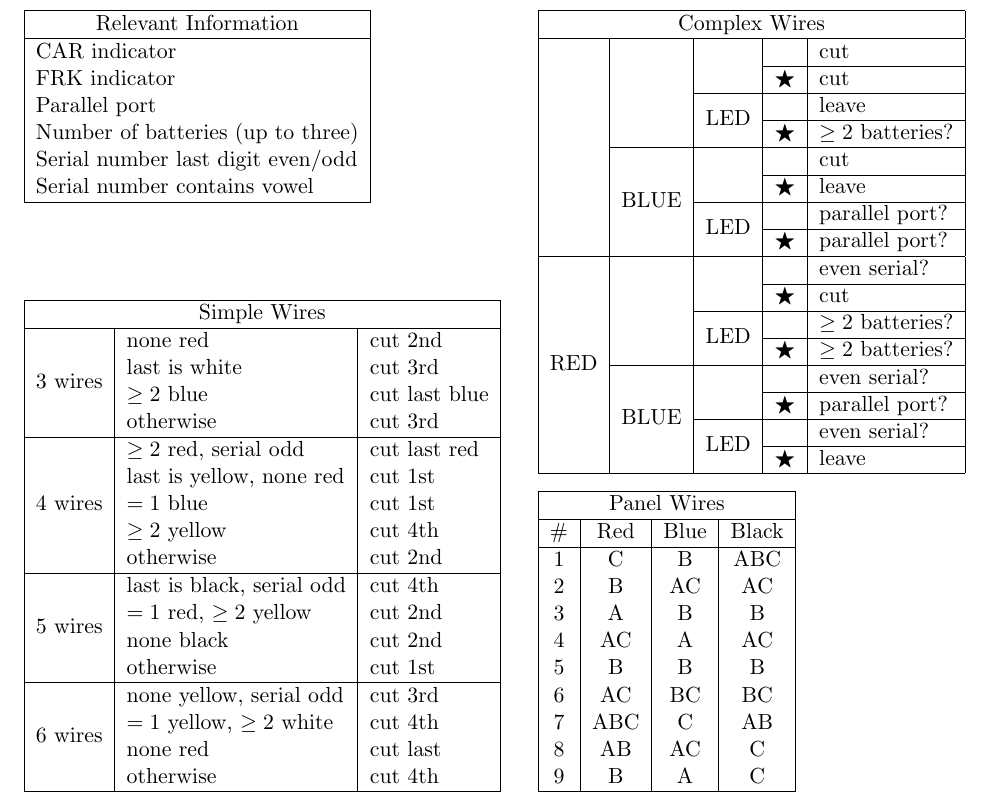
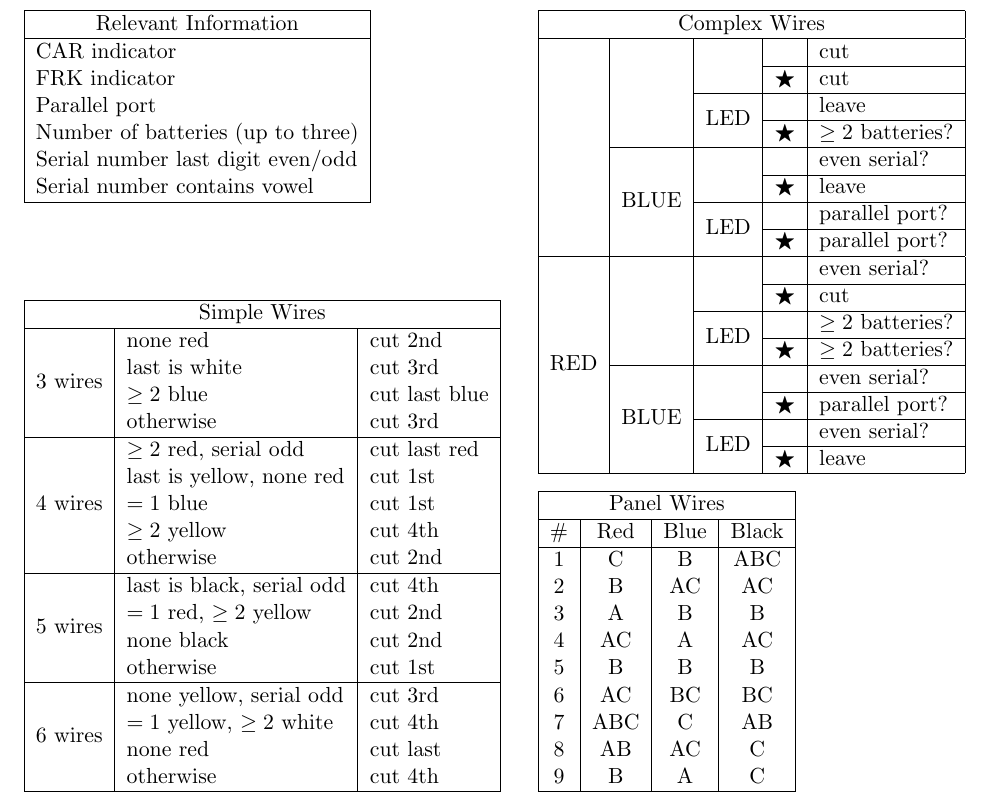
Before and after one commit to mdsteele/keeptalking, a LaTeX document (manual.tex): part of page 1 of 4, cut so that both start at the same text. Compiled offline with pdfLaTeX.

Commit message:
fix complex wires

```diff
--- a/manual.tex
+++ b/manual.tex
@@ -73,7 +73,7 @@ Serial number contains vowel \\
 \cline{4-5}
  & & & $\bigstar$ & $\ge 2$ batteries? \\
 \cline{2-5}
- & \multirow{4}{*}{BLUE} & & & cut \\
+ & \multirow{4}{*}{BLUE} & & & even serial? \\
 \cline{4-5}
  & & & $\bigstar$ & leave \\
 \cline{3-5}
```
Also changed, not shown: manual.pdf.
